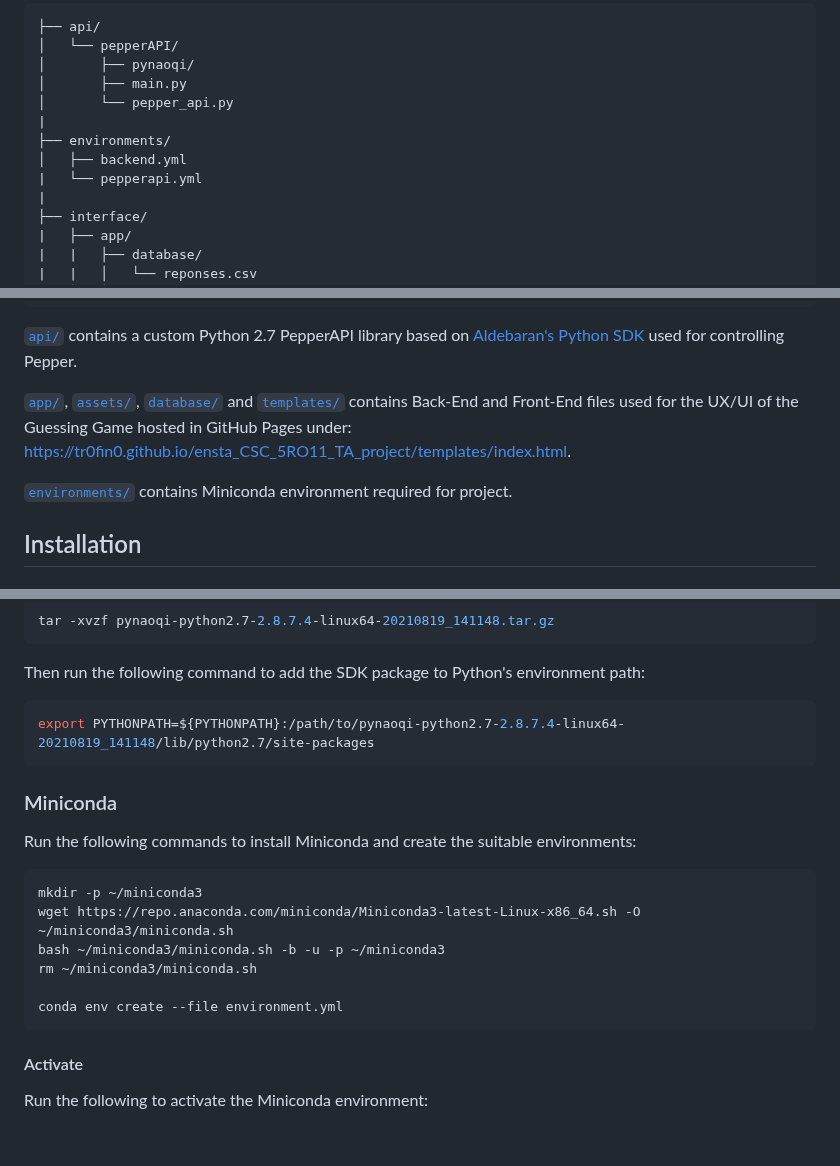
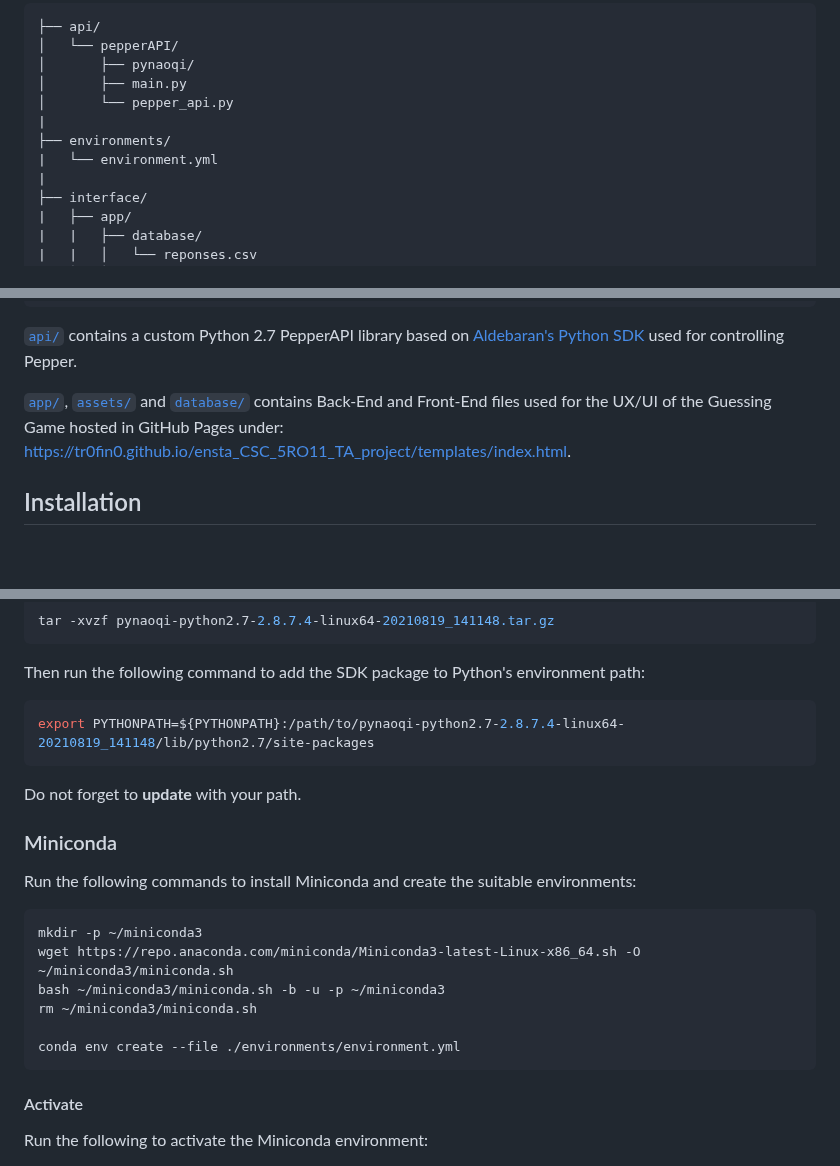
Before and after one commit to tr0fin0/ensta_CSC_5RO11_TA_project, a Markdown page: README.md, 3 parts joined by grey strips. Drawn GitHub-style; blank space fills up the shorter version.

Commit message:
[*] 5RO11_project README update references

````diff
--- a/README.md
+++ b/README.md
@@ -12,8 +12,7 @@ The project wants to create an interactive guessing game with [Pepper Robot](htt
 │       └── pepper_api.py
 |
 ├── environments/
-│   ├── backend.yml
-|   └── pepperapi.yml
+|   └── environment.yml
 |
 ├── interface/
 |   ├── app/
@@ -41,9 +40,7 @@ The project wants to create an interactive guessing game with [Pepper Robot](htt
 
 [`api/`](./api/) contains a custom Python 2.7 PepperAPI library based on [Aldebaran's Python SDK](https://www.aldebaran.com/en/support/nao-6/downloads-softwares) used for controlling Pepper.
 
-[`app/`](./app/), [`assets/`](./assets/), [`database/`](./database/) and [`templates/`](./templates/) contains Back-End and Front-End files used for the UX/UI of the Guessing Game hosted in GitHub Pages under: https://tr0fin0.github.io/ensta_CSC_5RO11_TA_project/templates/index.html.
-
-[`environments/`](./environments/) contains Miniconda environment required for project.
+[`app/`](./interface/app/), [`assets/`](./interface/assets/) and [`database/`](./interface/app/database/) contains Back-End and Front-End files used for the UX/UI of the Guessing Game hosted in GitHub Pages under: https://tr0fin0.github.io/ensta_CSC_5RO11_TA_project/templates/index.html.
 
 ## Installation
 
@@ -85,6 +82,8 @@ Then run the following command to add the SDK package to Python's environment pa
 export PYTHONPATH=${PYTHONPATH}:/path/to/pynaoqi-python2.7-2.8.7.4-linux64-20210819_141148/lib/python2.7/site-packages
 ```
 
+Do not forget to **update** with your path.
+
 ### Miniconda
 
 Run the following commands to install Miniconda and create the suitable environments:
@@ -95,7 +94,7 @@ wget https://repo.anaconda.com/miniconda/Miniconda3-latest-Linux-x86_64.sh -O ~/
 bash ~/miniconda3/miniconda.sh -b -u -p ~/miniconda3
 rm ~/miniconda3/miniconda.sh
 
-conda env create --file environment.yml
+conda env create --file ./environments/environment.yml
 ```
 
 #### Activate
````
